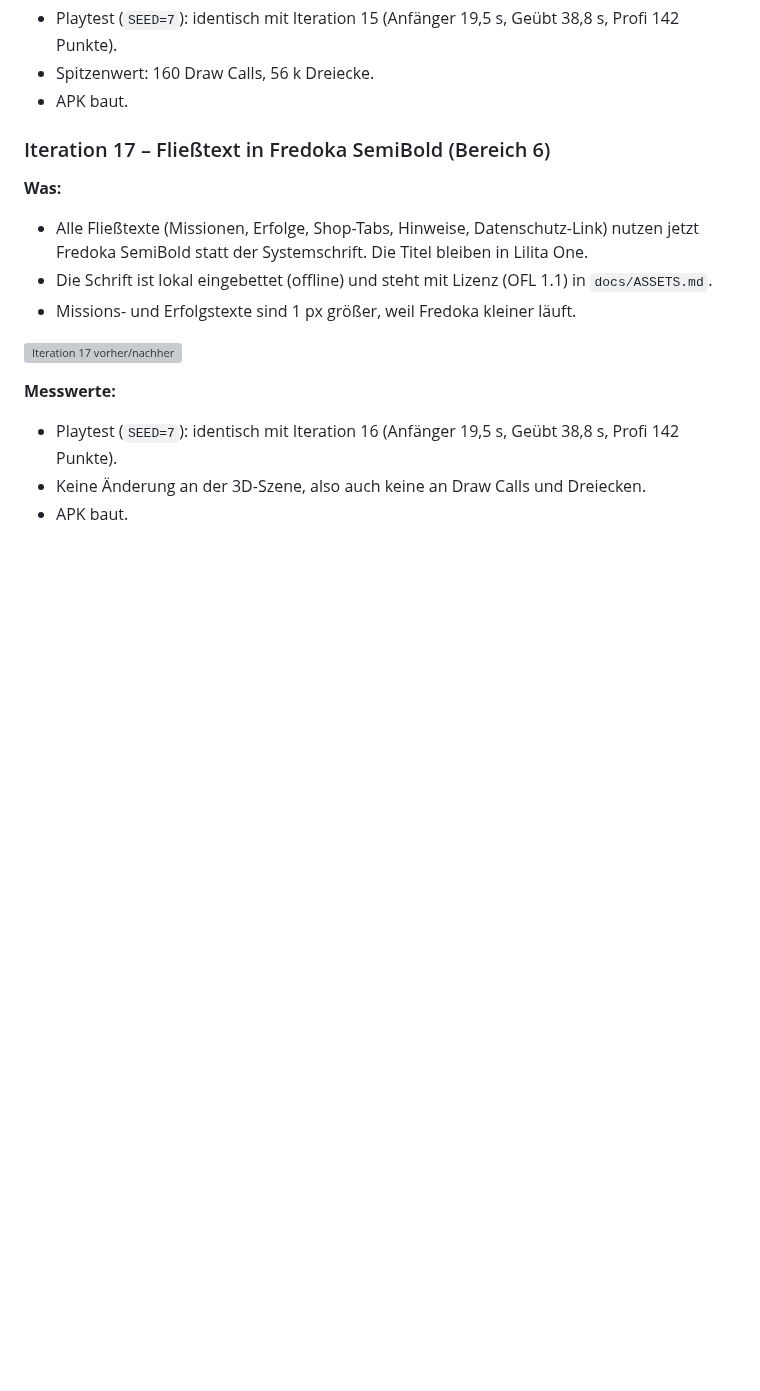
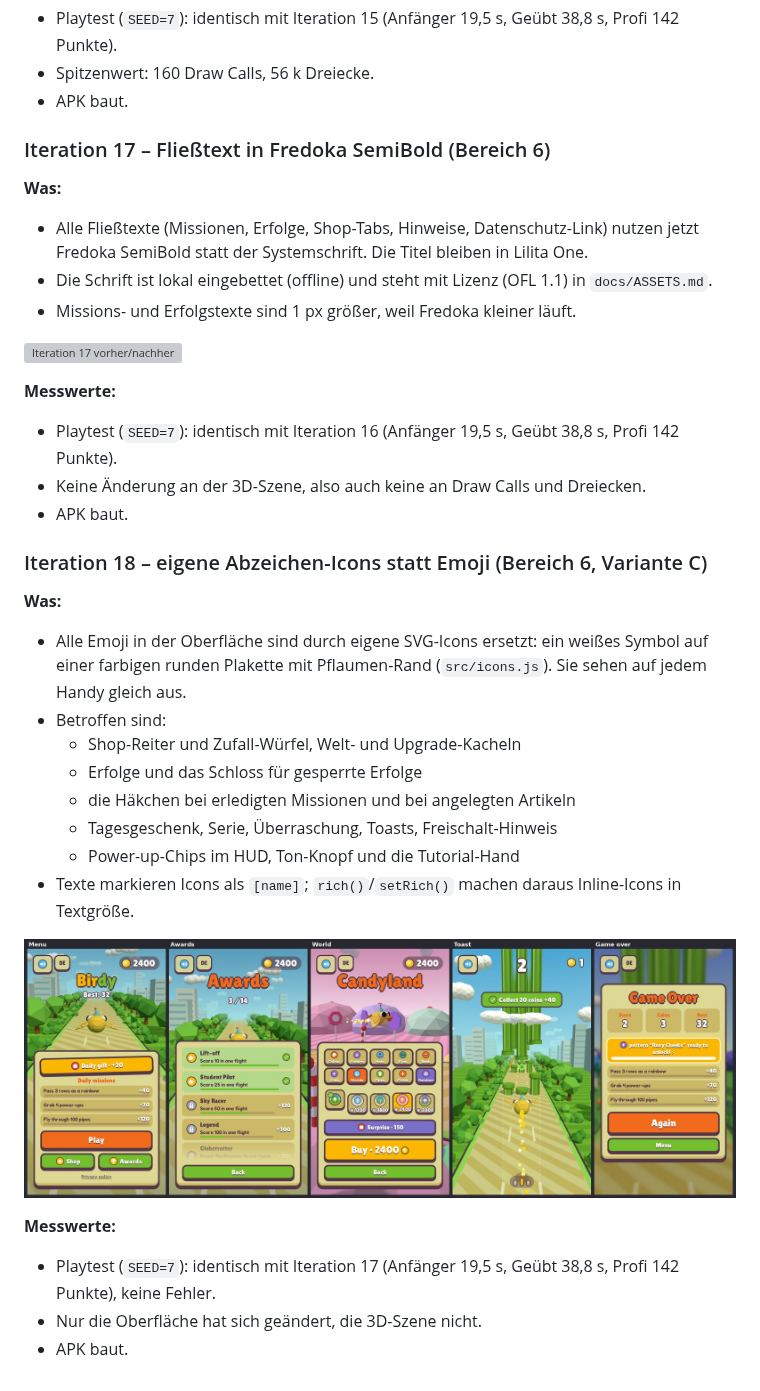
Before and after one commit to robinrehbein/birdy, a Markdown page: docs/VISUAL.md, the part around the change. GitHub-like rendering; pictures changed too: docs/visual/it18.jpg (added); blank space fills up the shorter version; grey boxes are pictures that could not be loaded.

Commit message:
Replace UI emoji with own badge-style SVG icons
Co-Authored-By: Claude Opus 5.5 <noreply@anthropic.com>
Claude-Session: https://claude.ai/code/session_014qqRy3a9WiZM8gFcmc58m9

```diff
--- a/docs/VISUAL.md
+++ b/docs/VISUAL.md
@@ -896,3 +896,24 @@ Reihen dadurch wie kurze Stummel unter einer Wolkenplatte, und das Gefühl „en
 - Playtest (`SEED=7`): identisch mit Iteration 16 (Anfänger 19,5 s, Geübt 38,8 s, Profi 142 Punkte).
 - Keine Änderung an der 3D-Szene, also auch keine an Draw Calls und Dreiecken.
 - APK baut.
+
+### Iteration 18 – eigene Abzeichen-Icons statt Emoji (Bereich 6, Variante C)
+
+**Was:**
+- Alle Emoji in der Oberfläche sind durch eigene SVG-Icons ersetzt: ein weißes Symbol auf einer
+  farbigen runden Plakette mit Pflaumen-Rand (`src/icons.js`). Sie sehen auf jedem Handy gleich aus.
+- Betroffen sind:
+  - Shop-Reiter und Zufall-Würfel, Welt- und Upgrade-Kacheln
+  - Erfolge und das Schloss für gesperrte Erfolge
+  - die Häkchen bei erledigten Missionen und bei angelegten Artikeln
+  - Tagesgeschenk, Serie, Überraschung, Toasts, Freischalt-Hinweis
+  - Power-up-Chips im HUD, Ton-Knopf und die Tutorial-Hand
+- Texte markieren Icons als `[name]`; `rich()`/`setRich()` machen daraus Inline-Icons in Textgröße.
+
+![Iteration 18](visual/it18.jpg)
+
+**Messwerte:**
+- Playtest (`SEED=7`): identisch mit Iteration 17 (Anfänger 19,5 s, Geübt 38,8 s, Profi 142 Punkte),
+  keine Fehler.
+- Nur die Oberfläche hat sich geändert, die 3D-Szene nicht.
+- APK baut.
```
Also changed, not shown: 9 other files.
